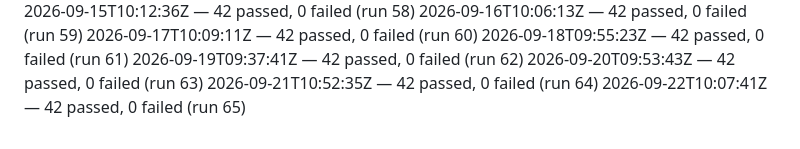
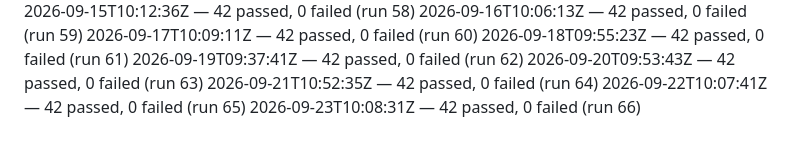
Before and after one commit to dropyparcelverifier-blip/Pass-Funnel, a Markdown page: .ci/smoke-history.md, the part around the change. Rendered like a GitHub page.

Commit message:
ci: daily smoke-test 2026-09-23 — 42 passed [skip ci]

```diff
--- a/.ci/smoke-history.md
+++ b/.ci/smoke-history.md
@@ -63,3 +63,4 @@
 2026-09-20T09:53:43Z — 42 passed, 0 failed (run 63)
 2026-09-21T10:52:35Z — 42 passed, 0 failed (run 64)
 2026-09-22T10:07:41Z — 42 passed, 0 failed (run 65)
+2026-09-23T10:08:31Z — 42 passed, 0 failed (run 66)
```
